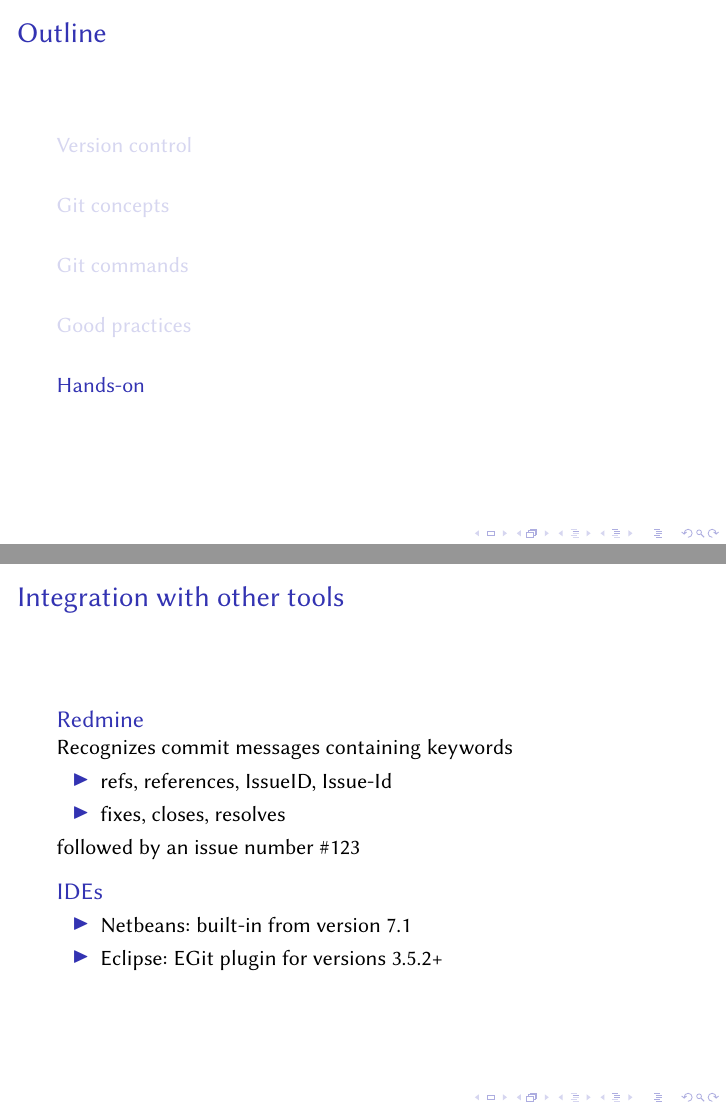
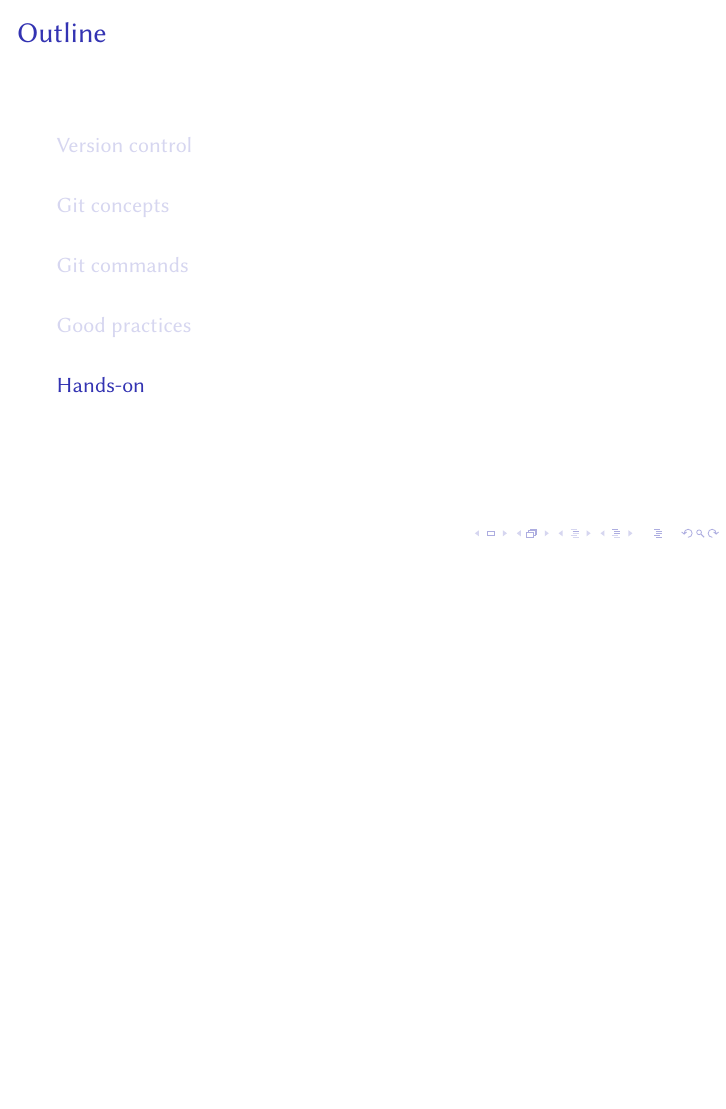
Before and after one commit to edysli/Git_presentation, LaTeX slides (slides.tex): pages 43 and 44 of 44 before the commit and page 43 of 43 after it, the two joined at a grey line, the shorter picture padded with empty space. Compiled offline with pdfLaTeX.

Commit message:
Delete slide "Integration with other tools"

```diff
--- a/slides.tex
+++ b/slides.tex
@@ -590,20 +590,4 @@
 % - trigger merge conflicts and resolve them
 % - rebase and look at history
 
-\begin{frame}{Integration with other tools}
-  \begin{block}{Redmine}
-    Recognizes commit messages containing keywords
-    \begin{itemize}
-    \item refs, references, IssueID, Issue-Id
-    \item fixes, closes, resolves
-    \end{itemize}
-    followed by an issue number \#123
-  \end{block}
-  \begin{block}{IDEs}
-    \begin{itemize}
-    \item Netbeans: built-in from version 7.1
-    \item Eclipse: EGit plugin for versions 3.5.2+
-    \end{itemize}
-  \end{block}
-\end{frame}
 \end{document}
```
